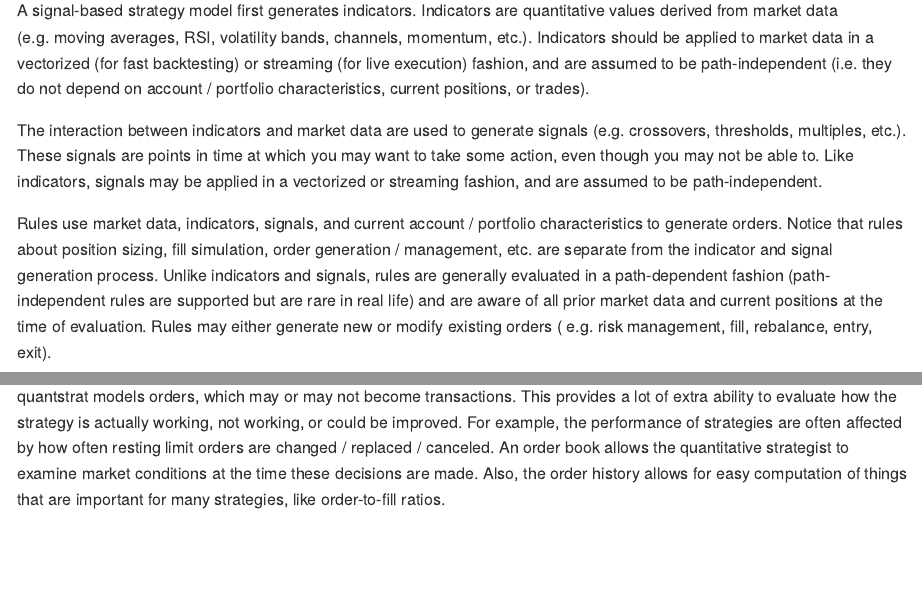
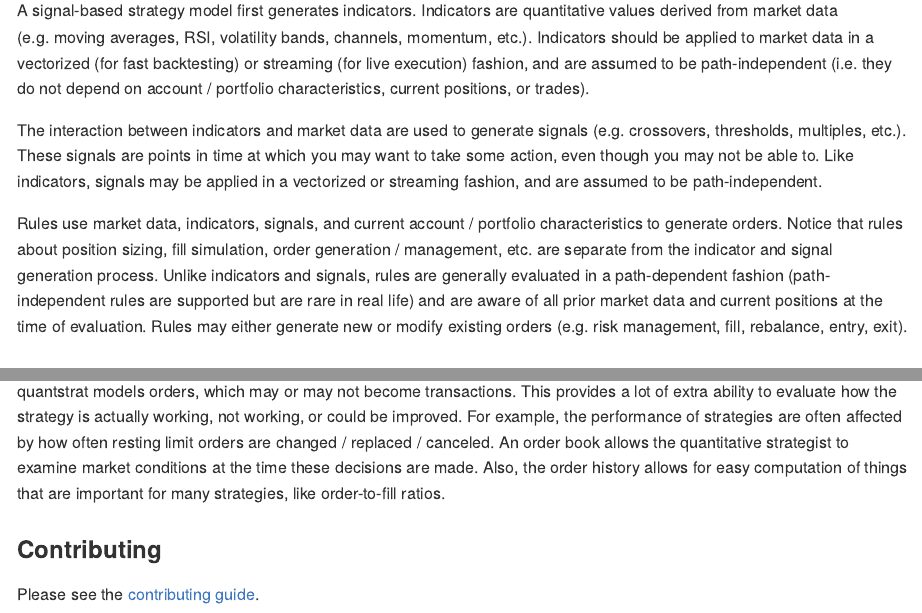
Before and after one commit to braverock/quantstrat, an R Markdown document (README.Rmd): the page in a window 1100 px wide, from 3960 px down, and a second part further down, joined at a grey line. The pictures show the output file README.md that the author committed with the source, drawn offline in the style of GitHub; long lines of code are wrapped; badge pictures from the web are left out.

Commit message:
Add CONTRIBUTING guidelines, templates and update README

```diff
--- a/README.Rmd
+++ b/README.Rmd
@@ -214,3 +214,7 @@ strategies are often affected by how often resting limit orders are changed
 examine market conditions at the time these decisions are made. Also, the
 order history allows for easy computation of things that are important for
 many strategies, like order-to-fill ratios.
+
+### Contributing
+
+Please see the [contributing guide](.github/CONTRIBUTING.md).
```
Also changed, not shown: .github/CONTRIBUTING.md (added), .github/issue_template.md (added), .github/pull_request_template.md (added), README.md.
